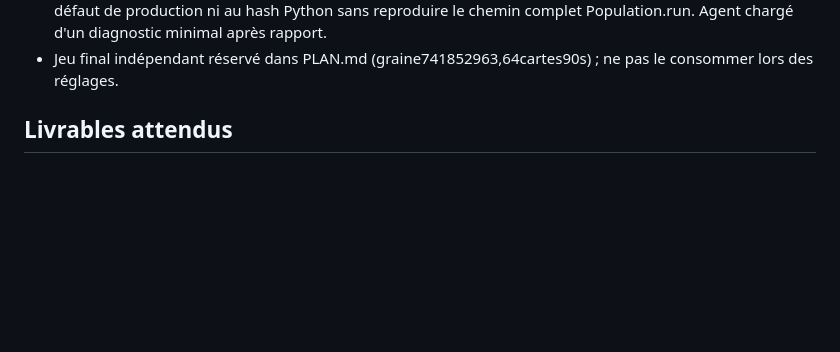
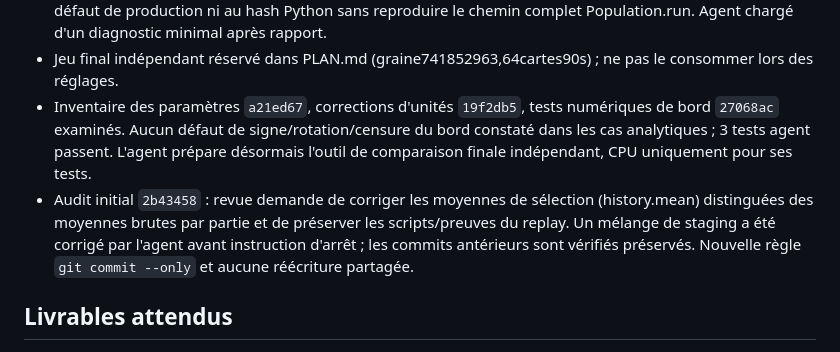
Before and after one commit to pmharquet/SlitherAI, a Markdown page: docs/overnight/STATE.md, the part around the change. GitHub-like rendering; blank space fills up the shorter version.

Commit message:
docs: record review findings and isolate shared-worktree commits

```diff
--- a/docs/overnight/STATE.md
+++ b/docs/overnight/STATE.md
@@ -29,6 +29,8 @@ Mise à jour : 24 septembre 2026, environ 18:50 Europe/Paris.
 - Hypothèse min_species_size=2 rejetée pour la population actuelle : allocation G4 calculée à partir des mêmes fitness donne 74 élites +182 enfants avec les deux réglages, aucune espèce au plancher ; bénéfice attendu nul. Pas de branche lancée.
 - Rejouabilité à éclaircir : G1 est exact, mais replay manuel des transitions suivantes de l'agent diffère sur 33 génomes uniquement pour clés structurelles malgré poids/biais/RNG concordants. Ne pas conclure à un défaut de production ni au hash Python sans reproduire le chemin complet Population.run. Agent chargé d'un diagnostic minimal après rapport.
 - Jeu final indépendant réservé dans PLAN.md (graine741852963,64cartes90s) ; ne pas le consommer lors des réglages.
+- Inventaire des paramètres `a21ed67`, corrections d'unités `19f2db5`, tests numériques de bord `27068ac` examinés. Aucun défaut de signe/rotation/censure du bord constaté dans les cas analytiques ; 3 tests agent passent. L'agent prépare désormais l'outil de comparaison finale indépendant, CPU uniquement pour ses tests.
+- Audit initial `2b43458` : revue demande de corriger les moyennes de sélection (history.mean) distinguées des moyennes brutes par partie et de préserver les scripts/preuves du replay. Un mélange de staging a été corrigé par l'agent avant instruction d'arrêt ; les commits antérieurs sont vérifiés préservés. Nouvelle règle `git commit --only` et aucune réécriture partagée.
 
 ## Livrables attendus
 
```
Also changed, not shown: docs/overnight/PLAN.md (+1 -1 lines).
